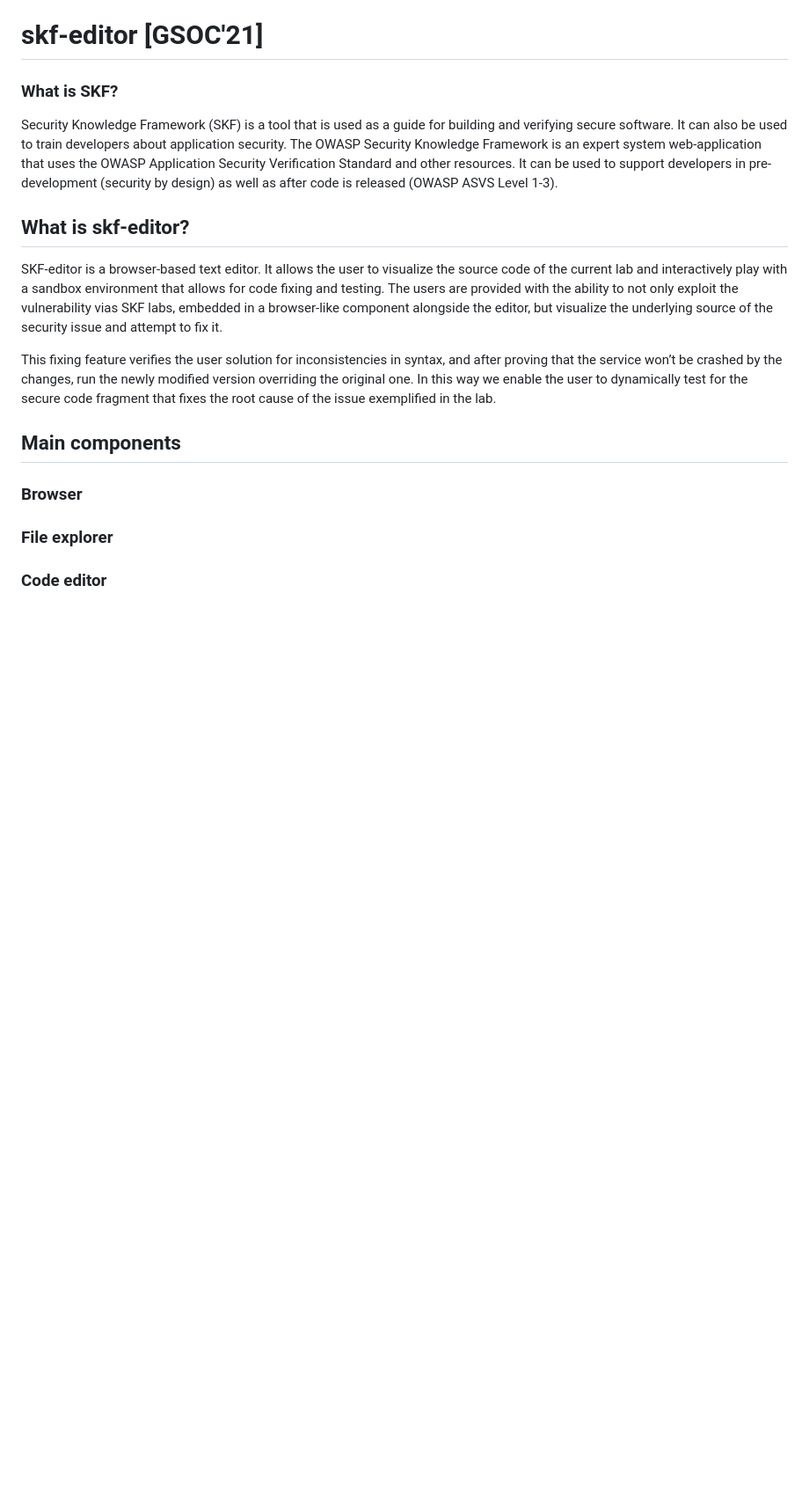
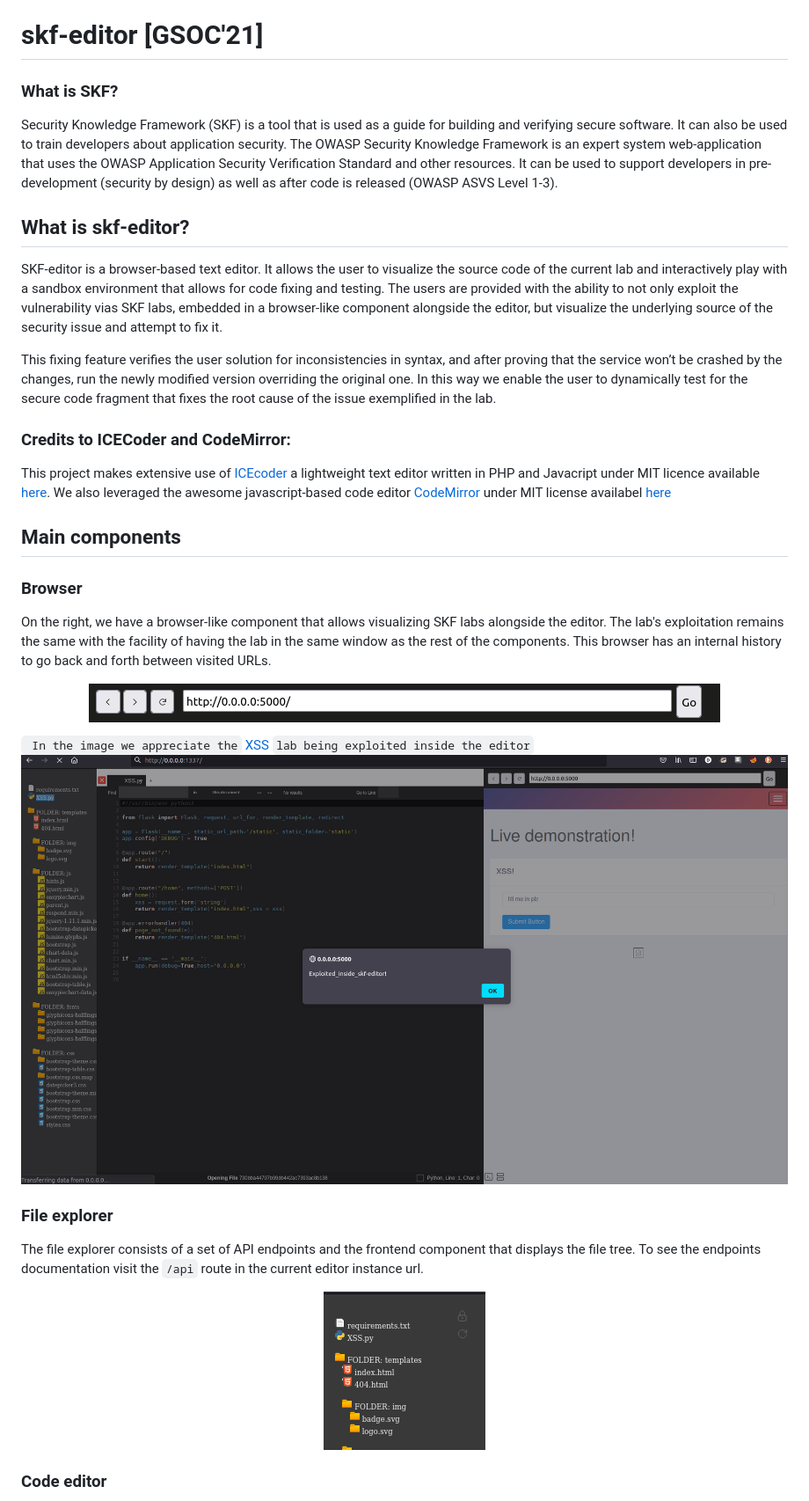
Before and after one commit to dporr/skf-editor, a Markdown page: README.md, the part around the change printed below. Shown: that part at 88% size. Rendered like a GitHub page; pictures changed too: docs/Browser1.png (added), docs/Browser2.png (added), docs/FileExplorer1.png (added); blank space fills up the shorter version.

````diff
--- a/README.md
+++ b/README.md
@@ -8,9 +8,29 @@ SKF-editor is a browser-based text editor. It allows the user to visualize the s
 
 This fixing feature verifies the user solution for inconsistencies in syntax, and after proving that the service won’t be crashed by the changes, run the newly modified version overriding the original one. In this way we enable the user to dynamically test for the secure code fragment that fixes the root cause of the issue exemplified in the lab.
 
+### Credits to ICECoder and CodeMirror:
+This project makes extensive use of [ICEcoder](https://github.com/icecoder/ICEcoder) a lightweight text editor written in PHP and Javacript under MIT licence available [here](https://github.com/icecoder/ICEcoder/blob/master/LICENSE.md). We also leveraged the awesome javascript-based code editor [CodeMirror](https://codemirror.net/) under MIT license availabel [here](https://github.com/codemirror/CodeMirror/blob/master/LICENSE)
+
 
 ## Main components
 
 ### Browser
+On the right, we have a browser-like component that allows visualizing SKF labs alongside the editor. The lab's exploitation remains the same with the facility of having the lab in the same window as the rest of the components. This browser has an internal history to go back and forth between visited URLs.
+
+<p align="center">
+  <img src="docs/Browser2.png">
+</p>
+
+``` In the image we appreciate the``` [XSS](https://github.com/blabla1337/skf-labs/tree/master/XSS) ```lab being exploited inside the editor```
+![image](docs/Browser1.png)
+
+
+
 ### File explorer
+The file explorer consists of a set of API endpoints and the frontend component that displays the file tree. To see the endpoints documentation visit the ```/api``` route in the current editor instance url.
+
+<p align="center">
+  <img src="docs/FileExplorer1.png">
+</p>
+
 ### Code editor
````
Also changed, not shown: other parts of README.md (+9 -1 lines), docs/Editor1.png (added), docs/SKFeditor1.png (added), docs/Terminal1.png (added), 1 other file.
